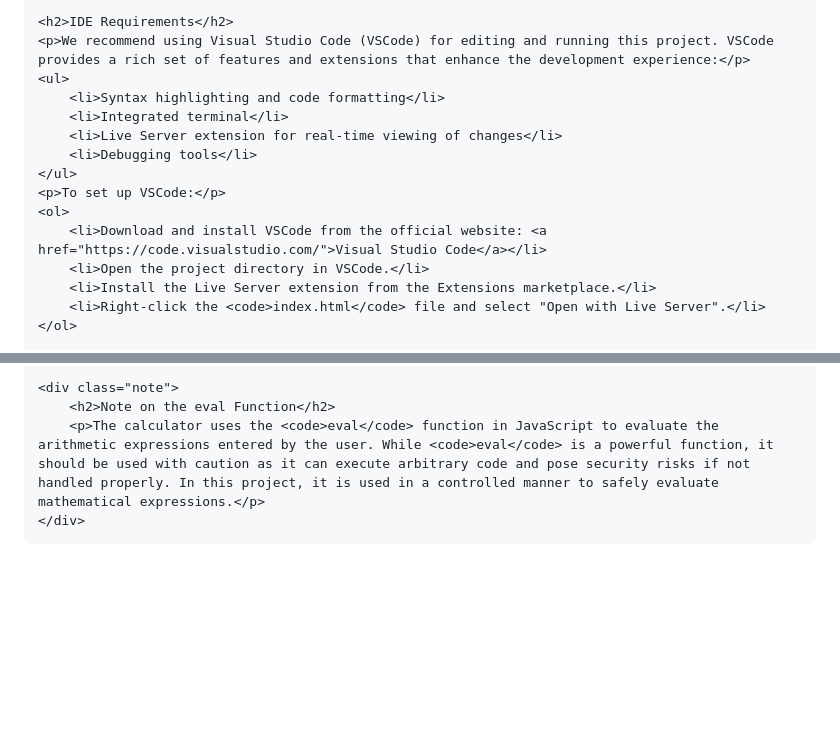
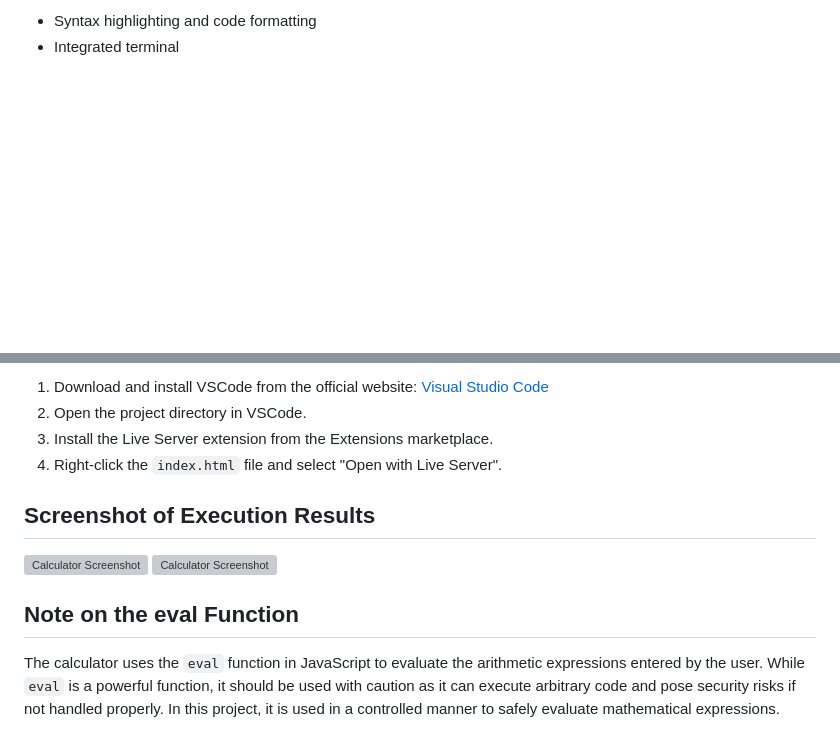
Before and after one commit to Senedaa/Online-Calculator, a Markdown page: README.md, 2 parts joined by grey strips. Rendered like a GitHub page; blank space fills up the shorter version; grey boxes are pictures that could not be loaded.

```diff
--- a/README.md
+++ b/README.md
@@ -132,17 +75,4 @@ cd calculator-project</code></pre>
 
-    <h2>IDE Requirements</h2>
-    <p>We recommend using Visual Studio Code (VSCode) for editing and running this project. VSCode provides a rich set of features and extensions that enhance the development experience:</p>
-    <ul>
-        <li>Syntax highlighting and code formatting</li>
-        <li>Integrated terminal</li>
-        <li>Live Server extension for real-time viewing of changes</li>
-        <li>Debugging tools</li>
-    </ul>
-    <p>To set up VSCode:</p>
-    <ol>
-        <li>Download and install VSCode from the official website: <a href="https://code.visualstudio.com/">Visual Studio Code</a></li>
-        <li>Open the project directory in VSCode.</li>
-        <li>Install the Live Server extension from the Extensions marketplace.</li>
-        <li>Right-click the <code>index.html</code> file and select "Open with Live Server".</li>
-    </ol>
+- Syntax highlighting and code formatting
+- Integrated terminal
 
@@ -152,7 +80,14 @@ cd calculator-project</code></pre>
 
-    <div class="note">
-        <h2>Note on the eval Function</h2>
-        <p>The calculator uses the <code>eval</code> function in JavaScript to evaluate the arithmetic expressions entered by the user. While <code>eval</code> is a powerful function, it should be used with caution as it can execute arbitrary code and pose security risks if not handled properly. In this project, it is used in a controlled manner to safely evaluate mathematical expressions.</p>
-    </div>
-</body>
-</html>
+1. Download and install VSCode from the official website: [Visual Studio Code](https://code.visualstudio.com/)
+2. Open the project directory in VSCode.
+3. Install the Live Server extension from the Extensions marketplace.
+4. Right-click the `index.html` file and select "Open with Live Server".
+
+## Screenshot of Execution Results
+
+![Calculator Screenshot](image1_result.png)
+![Calculator Screenshot](image2_result.png)
+
+## Note on the eval Function
+
+The calculator uses the `eval` function in JavaScript to evaluate the arithmetic expressions entered by the user. While `eval` is a powerful function, it should be used with caution as it can execute arbitrary code and pose security risks if not handled properly. In this project, it is used in a controlled manner to safely evaluate mathematical expressions.
```
Also changed, not shown: other parts of README.md (+67 -126 lines).
